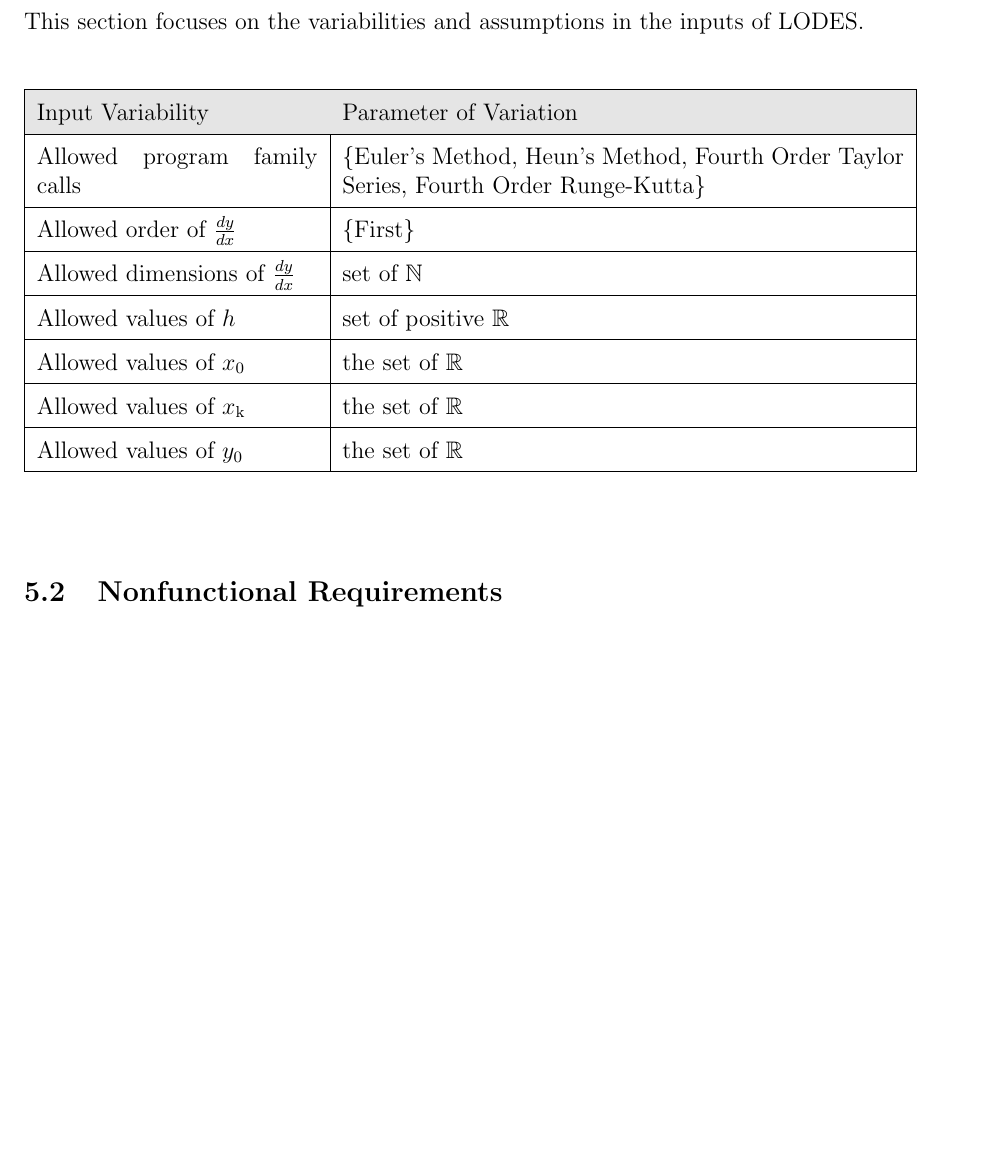
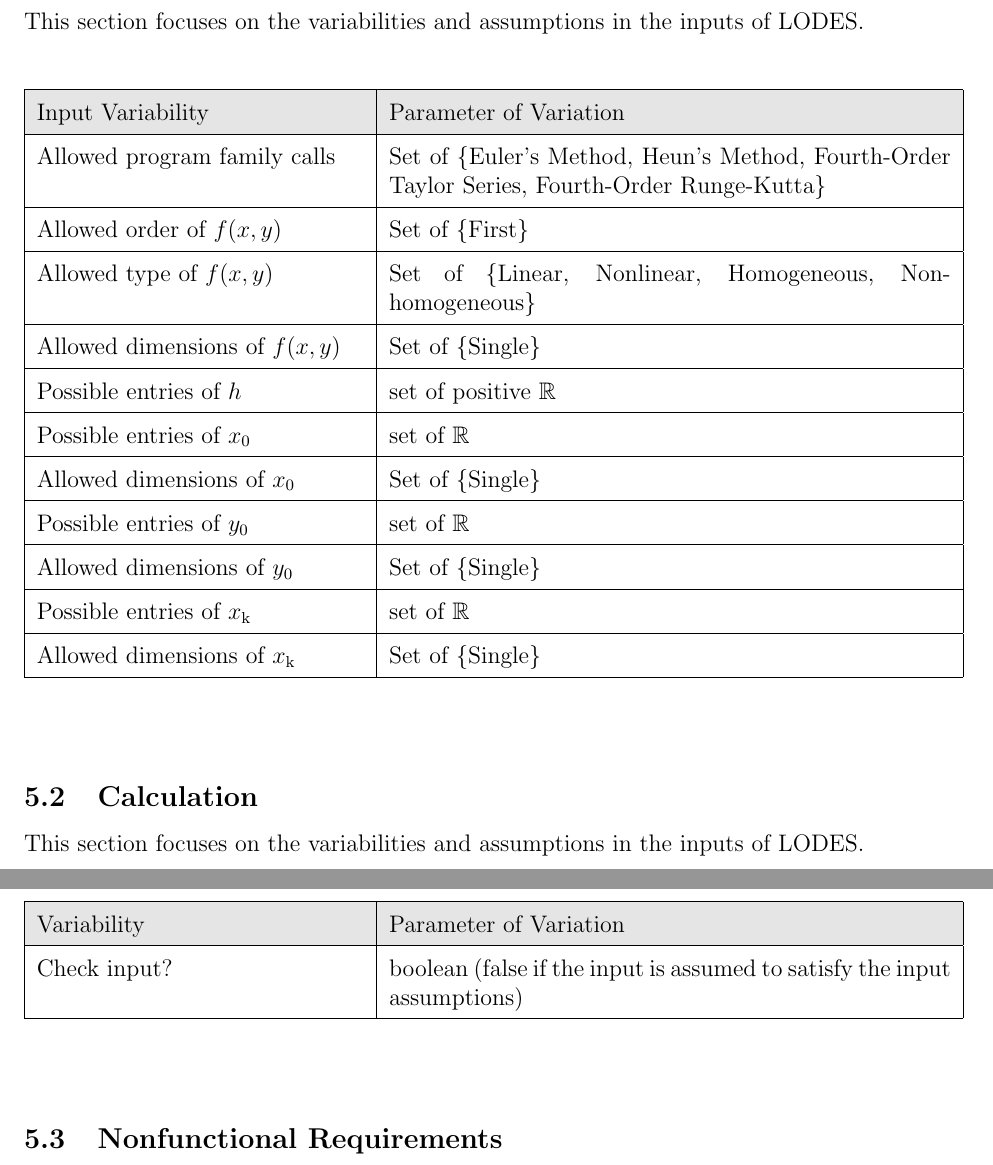
Before and after one commit to aoananp/cas741, a LaTeX document (Doc/SRS/SRS.tex): part of page 8 of 12 before the commit and two parts of pages 8 and 9 of 12 after it, the two joined at a grey line, cut so that both start at the same text, the shorter picture padded with empty space. Compiled offline with pdfLaTeX.

Commit message:
Commit SRS in progress Sept 23.

```diff
--- a/Doc/SRS/SRS.tex
+++ b/Doc/SRS/SRS.tex
@@ -73,7 +73,7 @@
 \newcommand{\lcref}[1]{LC\ref{#1}}
 
 \newcommand{\progname}{LODES} % PUT YOUR PROGRAM NAME HERE
-\newcommand{\progdesc}{Library of ODE Solvers}
+\newcommand{\progdesc}{Family of ODE Solvers}
 
 \usepackage{fullpage}
 
@@ -426,34 +446,62 @@ This section focuses on the variabilities and assumptions in the inputs of \prog
 \noindent
 \begin{minipage}{\textwidth}
 \renewcommand*{\arraystretch}{1.5}
-\begin{tabular}{|p{0.30\textwidth}| p{0.60\textwidth}|}
+\begin{tabular}{|p{0.35\textwidth}| p{0.60\textwidth}|}
   \hline
   \rowcolor[gray]{0.9}
   Input Variability& Parameter of Variation\\
   \hline
-  Allowed program family calls&
-  \{Euler's Method, Heun's Method, Fourth Order Taylor Series, Fourth Order Runge-Kutta\}\\
+  Allowed program family calls & Set of \{Euler's Method, Heun's Method, Fourth-Order Taylor Series, Fourth-Order Runge-Kutta\}\\
   \hline
-  Allowed order of $\frac{dy}{dx}$& \{First\} \\
+  Allowed order of $f(x,y)$ & Set of \{First\} \\
   \hline
-  Allowed dimensions of $\frac{dy}{dx}$ & set of $\mathbb{N}$\\
+  Allowed type of $f(x,y)$ & Set of \{Linear, Nonlinear, Homogeneous, Non-homogeneous\}\\
   \hline
-  Allowed values of $h$ & set of positive $\mathbb{R}$\\
+  % Allowed dimensions of $f(x,y) = f(x,y)_\text{dim}$& set of $\mathbb{N}$\\
+  Allowed dimensions of $f(x,y)$ & Set of \{Single\}\\
   \hline
-  Allowed values of $x_\text{0}$ & the set of $\mathbb{R}$\\
+  Possible entries of $h$ & set of positive $\mathbb{R}$\\
   \hline
-  Allowed values of $x_\text{k}$ & the set of $\mathbb{R}$\\
+  Possible entries of $x_\text{0}$ & set of $\mathbb{R}$\\
   \hline
-  Allowed values of $y_\text{0}$ & the set of $\mathbb{R}$\\
+  % Allowed dimensions of $x_\text{0} = x_\text{(0)dim}$& set of $\mathbb{N}$, where $x_\text{(0)dim} = f(x,y)_\text{dim}$\\
+  Allowed dimensions of $x_\text{0}$ & Set of \{Single\}\\
   \hline
-
+  Possible entries of $y_\text{0}$ & set of $\mathbb{R}$\\
+  \hline
+  % Allowed dimensions of $y_\text{0} = y_\text{(0)dim}$& set of $\mathbb{N}$, where $y_\text{(0)dim} = f(x,y)_\text{dim}$\\
+  Allowed dimensions of $y_\text{0}$ & Set of \{Single\}\\
+  \hline
+  Possible entries of $x_\text{k}$& set of $\mathbb{R}$\\
+  \hline
+  Allowed dimensions of $x_\text{k}$ & Set of \{Single\}\\
+  \hline
 \end{tabular}
 \end{minipage}\\
 
 ~\newline
 
+\subsection{Calculation} \label{Sec_calc}
 
+This section focuses on the variabilities and assumptions in the inputs of \progname{}.
 
+~\newline
+
+\noindent
+\begin{minipage}{\textwidth}
+\renewcommand*{\arraystretch}{1.5}
+\begin{tabular}{|p{0.35\textwidth}| p{0.60\textwidth}|}
+  \hline
+  \rowcolor[gray]{0.9}
+  Variability& Parameter of Variation\\
+  \hline
+  Check input? & boolean (false if the input is assumed to satisfy the input assumptions)\\
+
+  \hline
+\end{tabular}
+\end{minipage}\\
+
+~\newline
 
 \subsection{Nonfunctional Requirements}
 
```
Also changed, not shown: Doc/SRS/SRS.pdf, Doc/SRS/SRS.tex (100 more changed lines).
